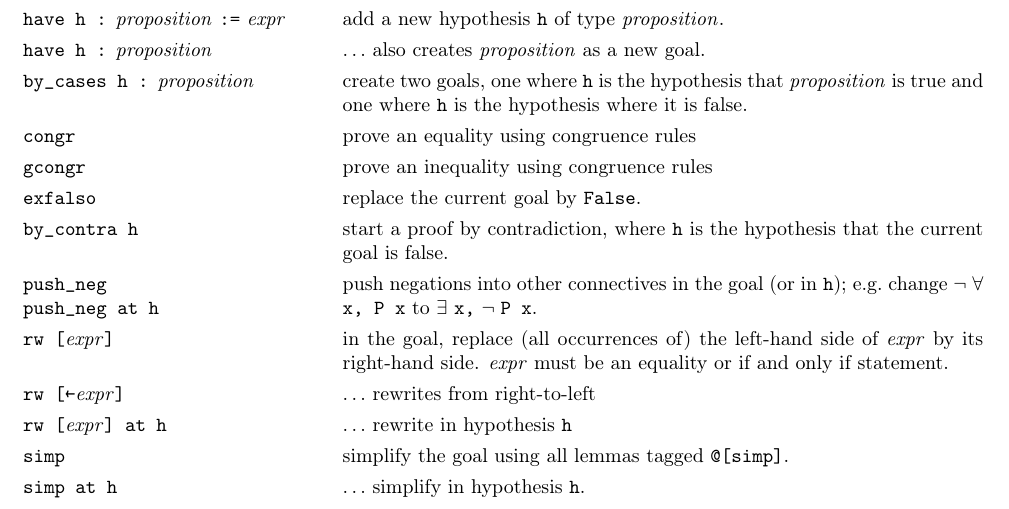
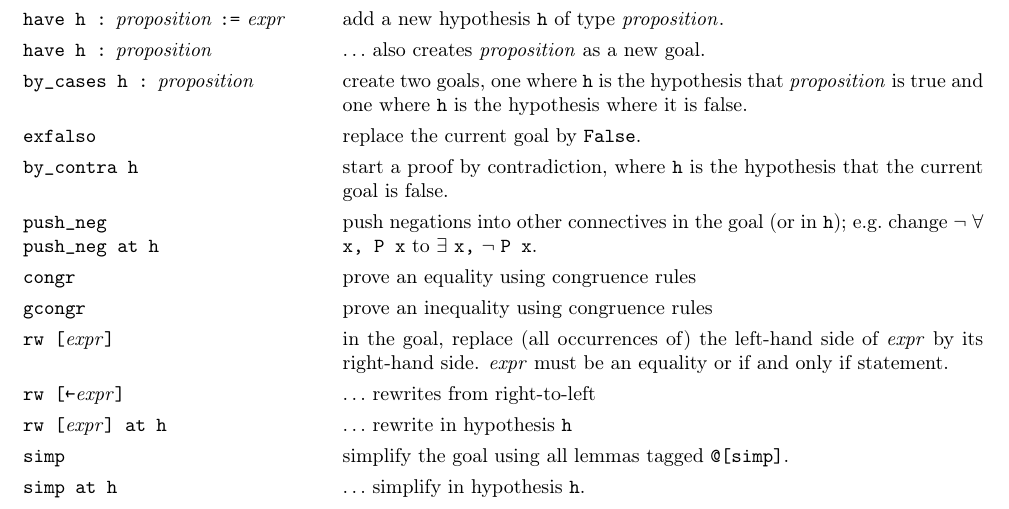
Before and after one commit to fpvandoorn/LeanCourse23, a LaTeX document (lean-tactics.tex): part of the page, cut so that both start at the same text. Compiled offline with pdfLaTeX.

Commit message:
minor changes

```diff
--- a/lean-tactics.tex
+++ b/lean-tactics.tex
@@ -75,11 +75,11 @@ If a tactic is not recognized, write \lean{import Mathlib.Tactic} at the top of
   \lean{have h :} \proposition\ \lean{:=} \expr & add a new hypothesis \lean{h} of type \proposition. \\
   \lean{have h :} \proposition & $\ldots$ also creates \proposition as a new goal.  \\
   \lean{by\_cases h :} \proposition & create two goals, one where \lean{h} is the hypothesis that \proposition is true and one where \lean{h} is the hypothesis where it is false. \\
-  \lean{congr} & prove an equality using congruence rules \\
-  \lean{gcongr} & prove an inequality using congruence rules \\
   \makecell[lt]{\lean{exfalso}} & replace the current goal by \lean{False}. \\
   \makecell[lt]{\lean{by\_contra h}} & start a proof by contradiction, where \lean{h} is the hypothesis that the current goal is false. \\
   \makecell[lt]{\lean{push\_neg}\\\lean{push\_neg at h}} & push negations into other connectives in the goal (or in \lean{h}); e.g.~change $\neg\;\forall$ \lean{x, P x} to $\exists$ \lean{x,} $\neg\;$\lean{P x}. \\
+  \lean{congr} & prove an equality using congruence rules \\
+  \lean{gcongr} & prove an inequality using congruence rules \\
   \lean{rw [}\expr\lean{]} & in the goal, replace (all occurrences of) the left-hand side
   of \expr by its right-hand side. \expr must be an equality or if and only if statement.\\
   \lean{rw [←}\expr\lean{]} & $\ldots$ rewrites from right-to-left \\
```
Also changed, not shown: lean-tactics.pdf.
